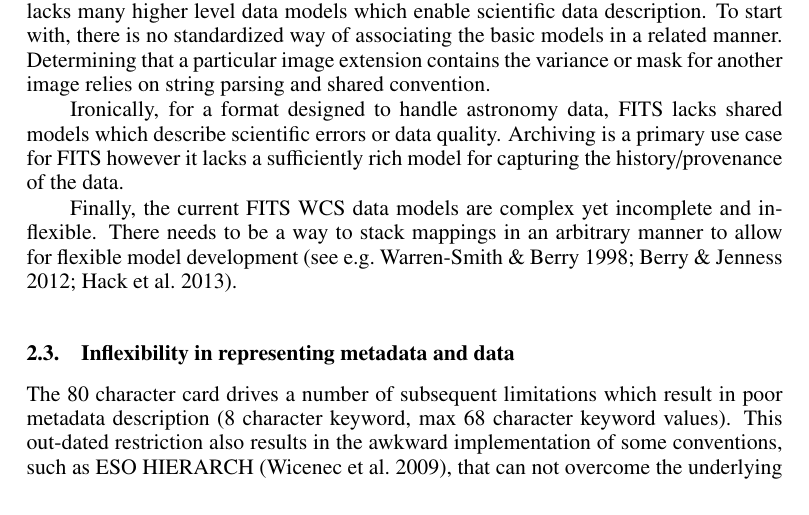
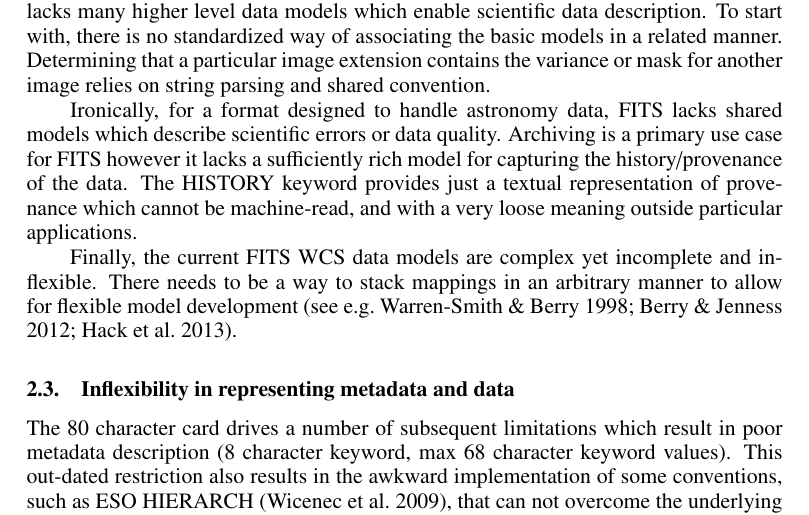
Before and after one commit to timj/adass23-fits-thomas, a LaTeX paper (P90.tex): part of page 3 of 4, cut so that both start at the same text. Compiled offline with pdfLaTeX.

Commit message:
Added phrase about provenance and HISTORY keyword

```diff
--- a/P90.tex
+++ b/P90.tex
@@ -179,6 +179,9 @@ Ironically, for a format designed to handle astronomy data, FITS lacks shared
 models which describe scientific errors or data quality. Archiving is
 a primary use case for FITS however it lacks a sufficiently rich model
 for capturing the history/provenance of the data.
+The HISTORY keyword provides just a textual representation of
+provenance which cannot be machine-read, and with a very loose
+meaning outside particular applications.
 
 Finally, the current FITS WCS data models are complex yet incomplete and
 inflexible. There needs to be a way to stack mappings in an arbitrary
```
